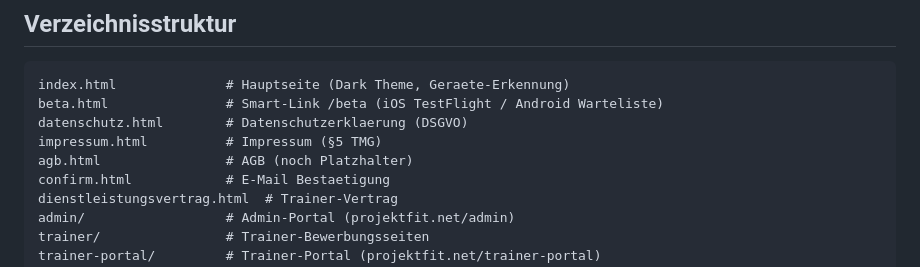
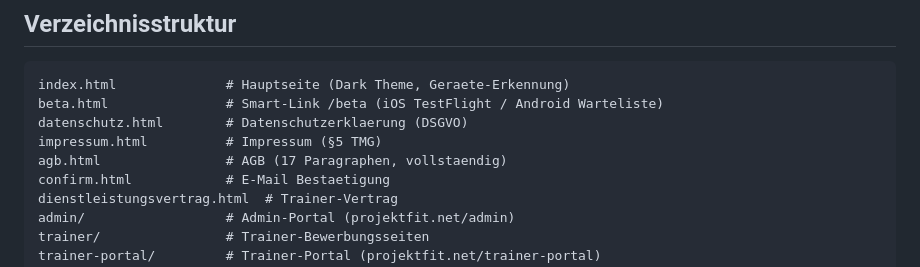
Before and after one commit to dirkbleckmann70/projekt-fit-landingpage, a Markdown page: CLAUDE.md, the part around the change. Rendered like a GitHub page.

Commit message:
docs: AGB-Platzhalter-Hinweis in CLAUDE.md korrigiert (ist vollstaendig)
Co-Authored-By: Claude Opus 4.7 (1M context) <noreply@anthropic.com>

```diff
--- a/CLAUDE.md
+++ b/CLAUDE.md
@@ -48,7 +48,7 @@ index.html              # Hauptseite (Dark Theme, Geraete-Erkennung)
 beta.html               # Smart-Link /beta (iOS TestFlight / Android Warteliste)
 datenschutz.html        # Datenschutzerklaerung (DSGVO)
 impressum.html          # Impressum (§5 TMG)
-agb.html                # AGB (noch Platzhalter)
+agb.html                # AGB (17 Paragraphen, vollstaendig)
 confirm.html            # E-Mail Bestaetigung
 dienstleistungsvertrag.html  # Trainer-Vertrag
 admin/                  # Admin-Portal (projektfit.net/admin)
```
